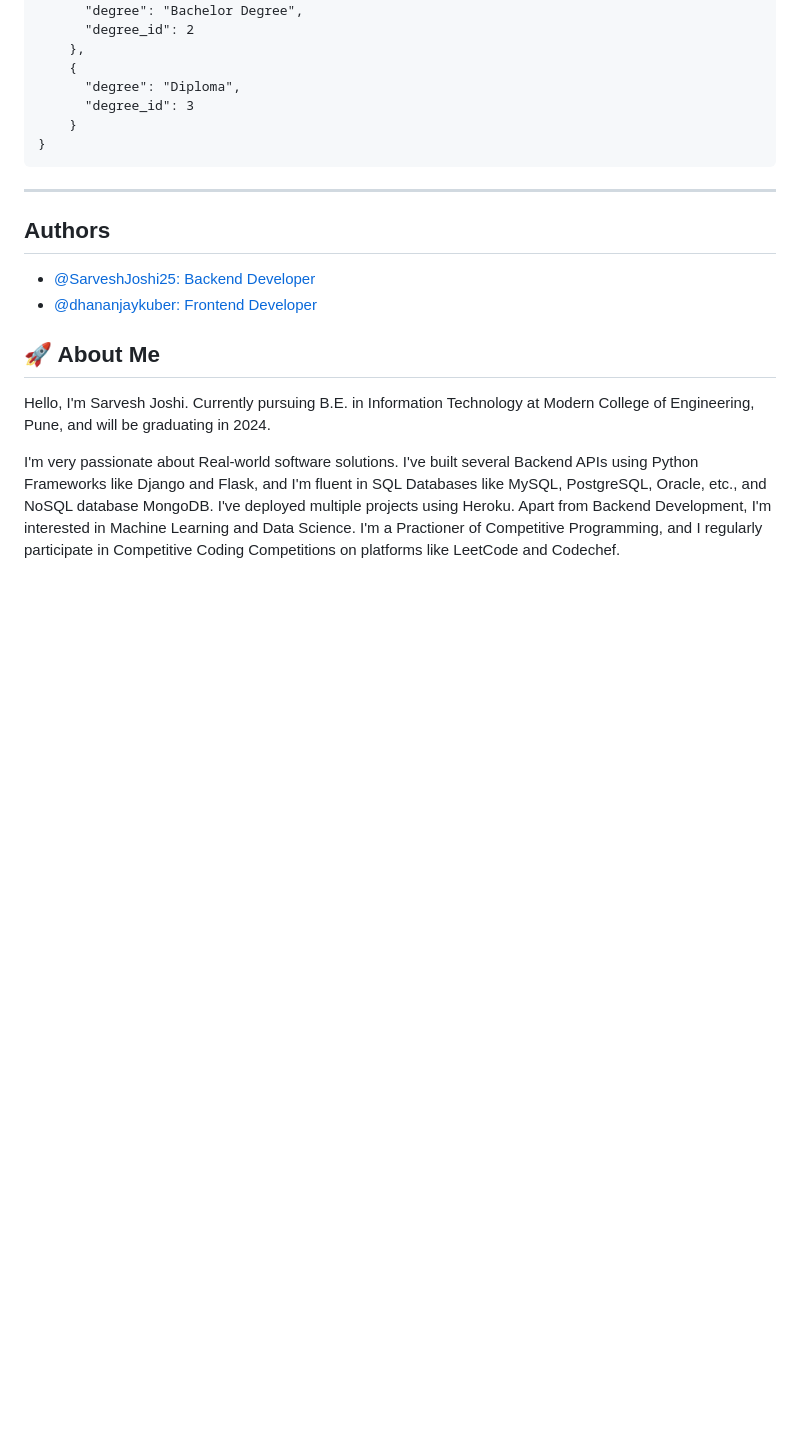
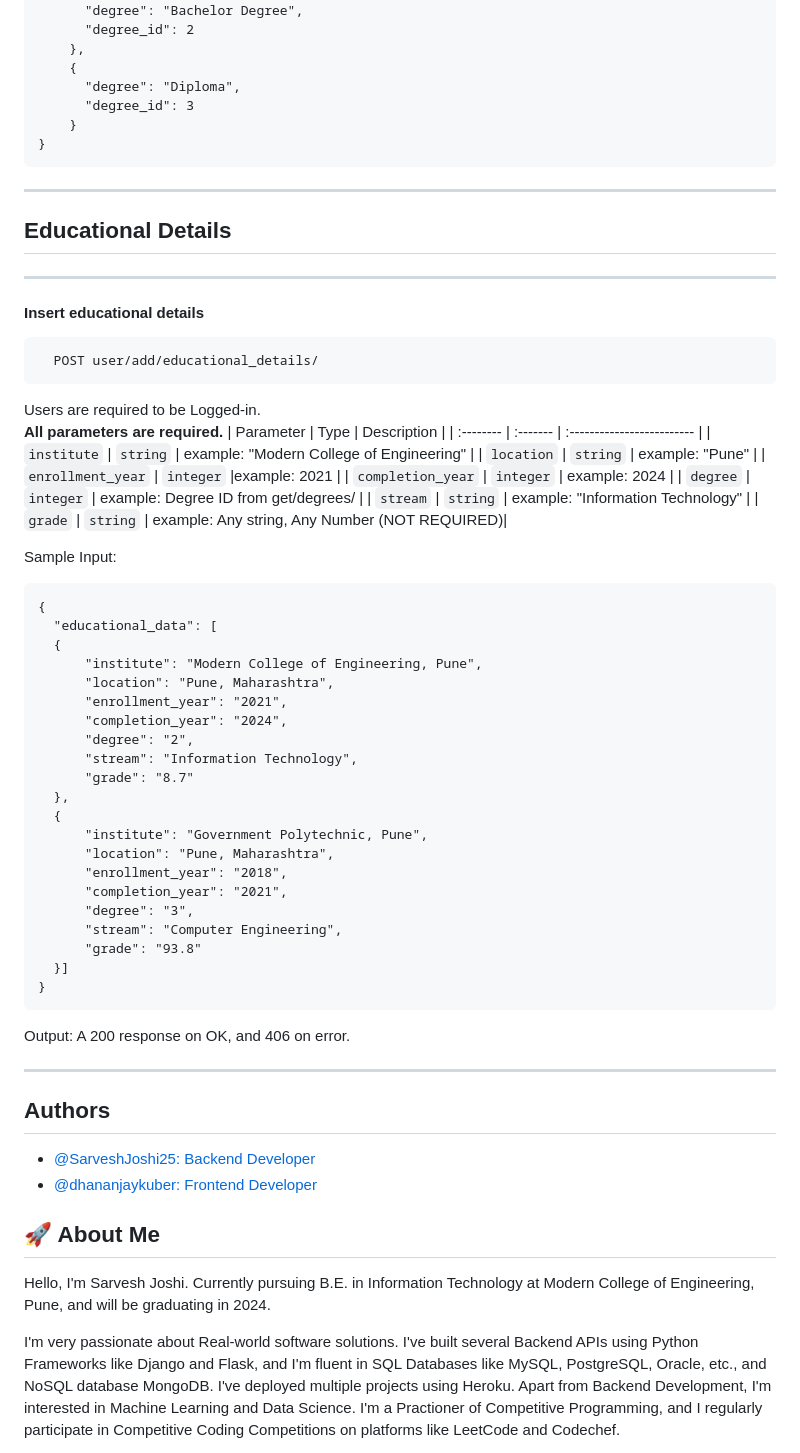
Before and after one commit to SarveshJoshi25/ModernConnect, a Markdown page: README.md, the part around the change. GitHub-like rendering; blank space fills up the shorter version.

Commit message:
Added Documentation for Education Details

````diff
--- a/README.md
+++ b/README.md
@@ -101,10 +101,53 @@ Call to this __doesn't__ need user to be logged-in.
 }
 ```
 
-
-
+****
+## Educational Details
 ****
 
+#### Insert educational details
+
+```http
+  POST user/add/educational_details/
+```
+Users are required to be Logged-in.   \
+ **All parameters are required.**
+| Parameter | Type     | Description                |
+| :-------- | :------- | :------------------------- |
+| `institute` | `string` | example: "Modern College of Engineering" |
+| `location` | `string` | example: "Pune" |
+| `enrollment_year` | `integer` |example: 2021 |
+| `completion_year` | `integer` | example: 2024 |
+| `degree` | `integer` | example: Degree ID from get/degrees/ |
+| `stream` | `string` | example: "Information Technology" |
+| `grade` | `string` | example: Any string, Any Number (NOT REQUIRED)|
+
+Sample Input:
+  ```
+ {
+	"educational_data": [
+	{
+		"institute": "Modern College of Engineering, Pune",
+		"location": "Pune, Maharashtra",
+		"enrollment_year": "2021",
+		"completion_year": "2024",
+		"degree": "2",
+		"stream": "Information Technology",
+		"grade": "8.7"
+	},
+	{
+		"institute": "Government Polytechnic, Pune",
+		"location": "Pune, Maharashtra",
+		"enrollment_year": "2018",
+		"completion_year": "2021",
+		"degree": "3",
+		"stream": "Computer Engineering",
+		"grade": "93.8"
+	}]
+}
+  ```
+Output: A 200 response on OK, and 406 on error.
+****
 
 ## Authors
 
````
